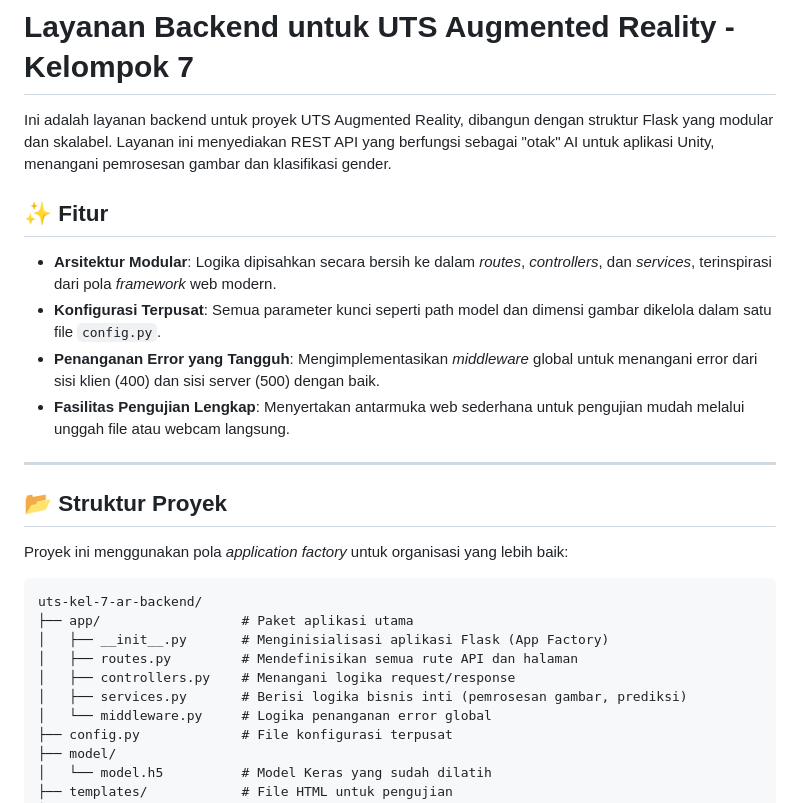
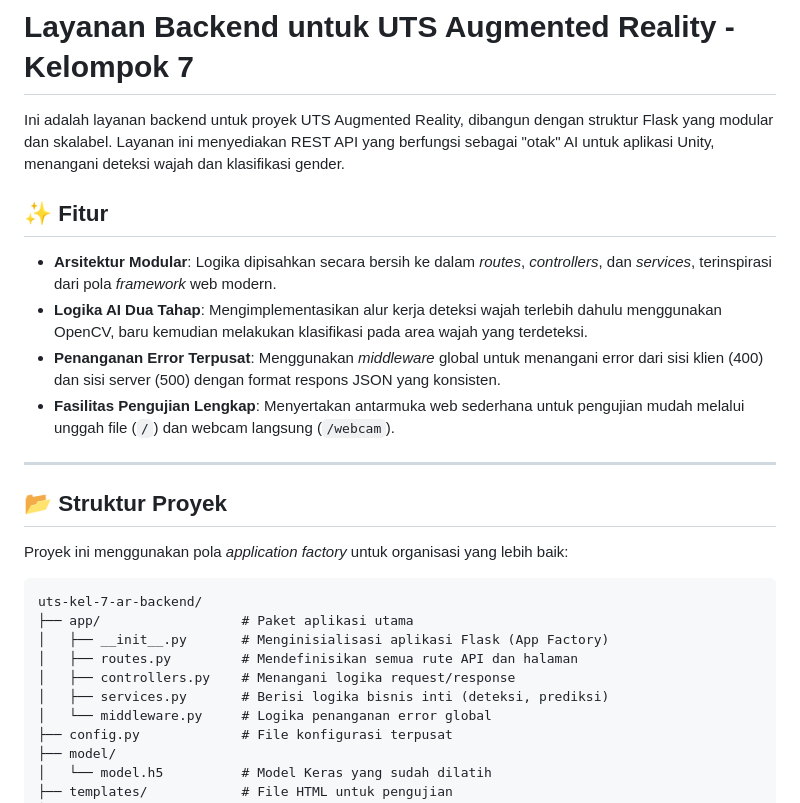
Before and after one commit to krauchelli/uts-kel-7-ar-backend, a Markdown page: README.md, the part around the change printed below. Rendered like a GitHub page.

```diff
--- a/README.md
+++ b/README.md
@@ -1,13 +1,13 @@
 # Layanan Backend untuk UTS Augmented Reality - Kelompok 7
 
-Ini adalah layanan backend untuk proyek UTS Augmented Reality, dibangun dengan struktur Flask yang modular dan skalabel. Layanan ini menyediakan REST API yang berfungsi sebagai "otak" AI untuk aplikasi Unity, menangani pemrosesan gambar dan klasifikasi gender.
+Ini adalah layanan backend untuk proyek UTS Augmented Reality, dibangun dengan struktur Flask yang modular dan skalabel. Layanan ini menyediakan REST API yang berfungsi sebagai "otak" AI untuk aplikasi Unity, menangani deteksi wajah dan klasifikasi gender.
 
 ## ✨ Fitur
 
 * **Arsitektur Modular**: Logika dipisahkan secara bersih ke dalam *routes*, *controllers*, dan *services*, terinspirasi dari pola *framework* web modern.
-* **Konfigurasi Terpusat**: Semua parameter kunci seperti path model dan dimensi gambar dikelola dalam satu file `config.py`.
-* **Penanganan Error yang Tangguh**: Mengimplementasikan *middleware* global untuk menangani error dari sisi klien (400) dan sisi server (500) dengan baik.
-* **Fasilitas Pengujian Lengkap**: Menyertakan antarmuka web sederhana untuk pengujian mudah melalui unggah file atau webcam langsung.
+* **Logika AI Dua Tahap**: Mengimplementasikan alur kerja deteksi wajah terlebih dahulu menggunakan OpenCV, baru kemudian melakukan klasifikasi pada area wajah yang terdeteksi.
+* **Penanganan Error Terpusat**: Menggunakan *middleware* global untuk menangani error dari sisi klien (400) dan sisi server (500) dengan format respons JSON yang konsisten.
+* **Fasilitas Pengujian Lengkap**: Menyertakan antarmuka web sederhana untuk pengujian mudah melalui unggah file (`/`) dan webcam langsung (`/webcam`).
 
 ---
 
@@ -21,7 +21,7 @@ uts-kel-7-ar-backend/
 │   ├── __init__.py       # Menginisialisasi aplikasi Flask (App Factory)
 │   ├── routes.py         # Mendefinisikan semua rute API dan halaman
 │   ├── controllers.py    # Menangani logika request/response
-│   ├── services.py       # Berisi logika bisnis inti (pemrosesan gambar, prediksi)
+│   ├── services.py       # Berisi logika bisnis inti (deteksi, prediksi)
 │   └── middleware.py     # Logika penanganan error global
 ├── config.py             # File konfigurasi terpusat
 ├── model/
```
Also changed, not shown: other parts of README.md (+36 -12 lines).
